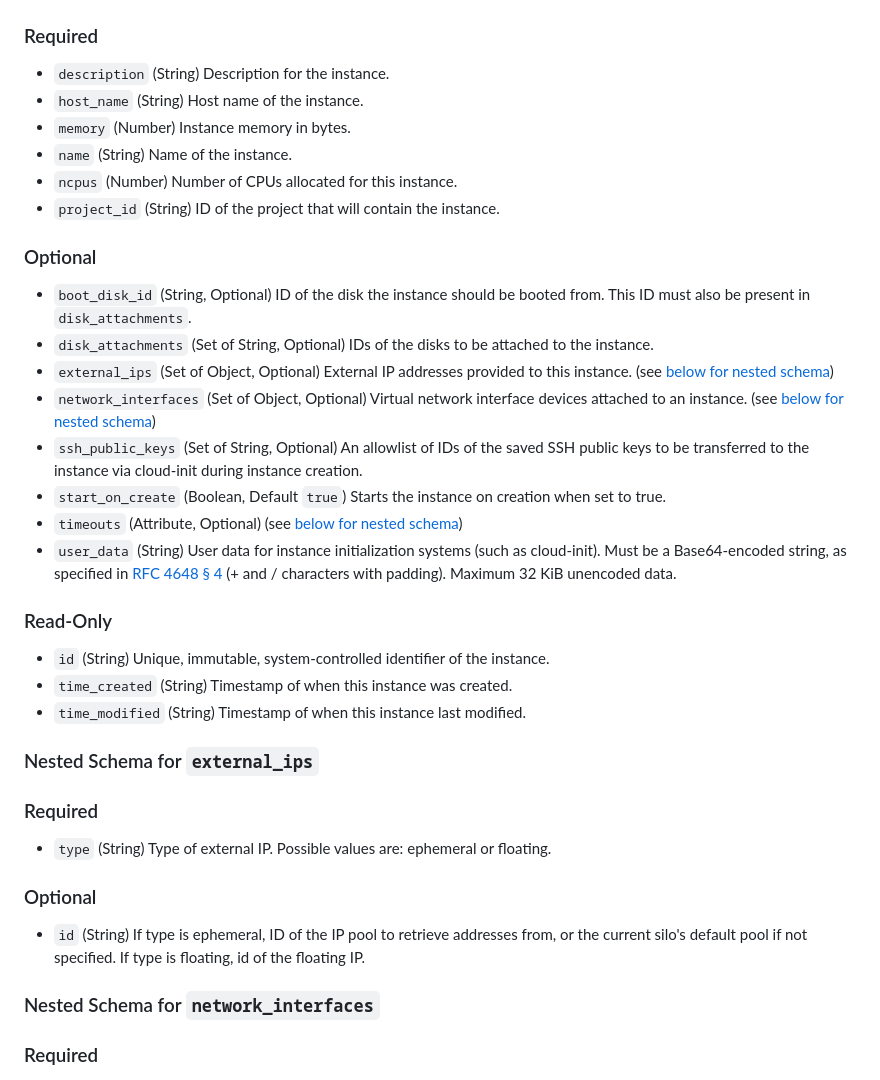
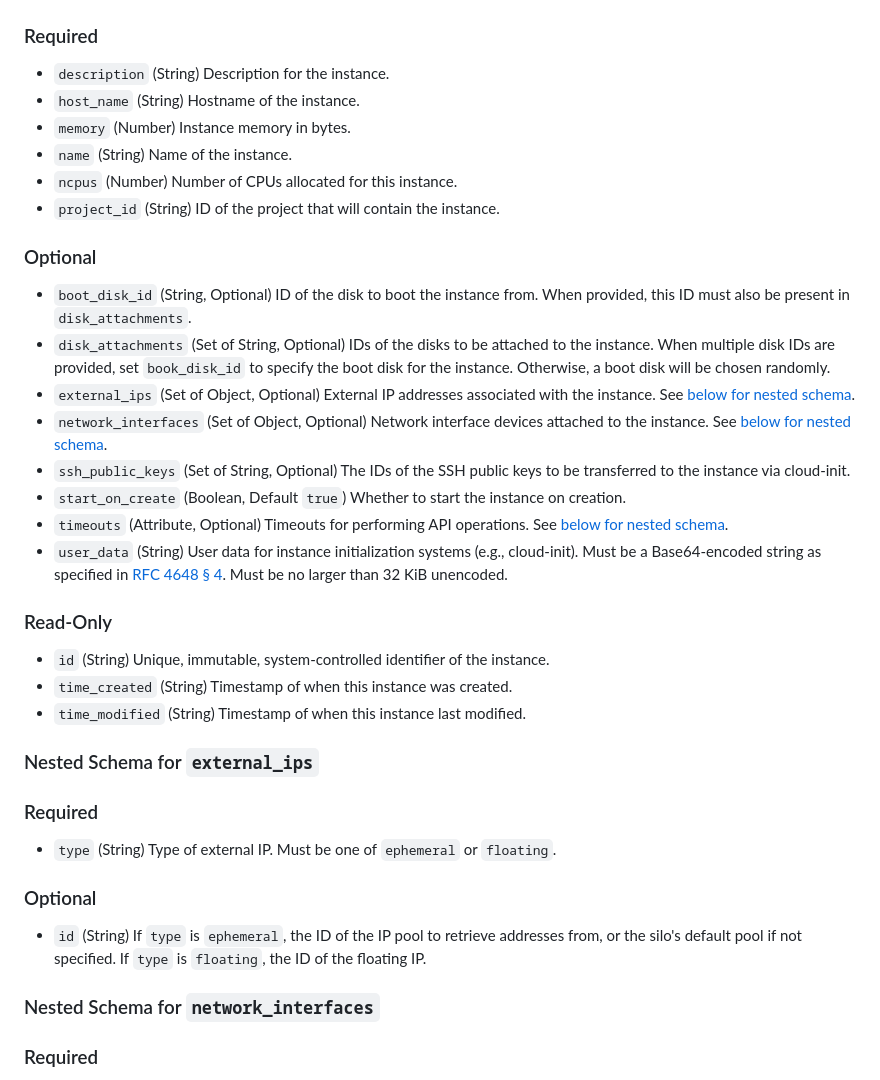
Before and after one commit to oxidecomputer/terraform-provider-oxide, a Markdown page: docs/resources/oxide_instance.md, the part around the change printed below. Rendered like a GitHub page.

```diff
--- a/docs/resources/oxide_instance.md
+++ b/docs/resources/oxide_instance.md
@@ -83,7 +99,7 @@ resource "oxide_instance" "example" {
 ### Required
 
 - `description` (String) Description for the instance.
-- `host_name` (String) Host name of the instance.
+- `host_name` (String) Hostname of the instance.
 - `memory` (Number) Instance memory in bytes.
 - `name` (String) Name of the instance.
 - `ncpus` (Number) Number of CPUs allocated for this instance.
@@ -91,14 +107,14 @@ resource "oxide_instance" "example" {
 
 ### Optional
 
-- `boot_disk_id` (String, Optional) ID of the disk the instance should be booted from. This ID must also be present in `disk_attachments`.
-- `disk_attachments` (Set of String, Optional) IDs of the disks to be attached to the instance.
-- `external_ips` (Set of Object, Optional) External IP addresses provided to this instance. (see [below for nested schema](#nestedatt--ips))
-- `network_interfaces` (Set of Object, Optional) Virtual network interface devices attached to an instance. (see [below for nested schema](#nestedatt--nics))
-- `ssh_public_keys` (Set of String, Optional) An allowlist of IDs of the saved SSH public keys to be transferred to the instance via cloud-init during instance creation.
-- `start_on_create` (Boolean, Default `true`) Starts the instance on creation when set to true.
-- `timeouts` (Attribute, Optional) (see [below for nested schema](#nestedatt--timeouts))
-- `user_data` (String) User data for instance initialization systems (such as cloud-init). Must be a Base64-encoded string, as specified in [RFC 4648 § 4](https://datatracker.ietf.org/doc/html/rfc4648#section-4) (+ and / characters with padding). Maximum 32 KiB unencoded data.
+- `boot_disk_id` (String, Optional) ID of the disk to boot the instance from. When provided, this ID must also be present in `disk_attachments`.
+- `disk_attachments` (Set of String, Optional) IDs of the disks to be attached to the instance. When multiple disk IDs are provided, set `book_disk_id` to specify the boot disk for the instance. Otherwise, a boot disk will be chosen randomly.
+- `external_ips` (Set of Object, Optional) External IP addresses associated with the instance. See [below for nested schema](#nestedatt--ips).
+- `network_interfaces` (Set of Object, Optional) Network interface devices attached to the instance. See [below for nested schema](#nestedatt--nics).
+- `ssh_public_keys` (Set of String, Optional) The IDs of the SSH public keys to be transferred to the instance via cloud-init.
+- `start_on_create` (Boolean, Default `true`) Whether to start the instance on creation.
+- `timeouts` (Attribute, Optional) Timeouts for performing API operations. See [below for nested schema](#nestedatt--timeouts).
+- `user_data` (String) User data for instance initialization systems (e.g., cloud-init). Must be a Base64-encoded string as specified in [RFC 4648 § 4](https://datatracker.ietf.org/doc/html/rfc4648#section-4). Must be no larger than 32 KiB unencoded.
 
 ### Read-Only
 
@@ -112,11 +128,11 @@ resource "oxide_instance" "example" {
 
 ### Required
 
-- `type` (String) Type of external IP. Possible values are: ephemeral or floating.
+- `type` (String) Type of external IP. Must be one of `ephemeral` or `floating`.
 
 ### Optional
 
-- `id` (String) If type is ephemeral, ID of the IP pool to retrieve addresses from, or the current silo's default pool if not specified. If type is floating, id of the floating IP.
+- `id` (String) If `type` is `ephemeral`, the ID of the IP pool to retrieve addresses from, or the silo's default pool if not specified. If `type` is `floating`, the ID of the floating IP.
 
 <a id="nestedatt--nics"></a>
 
```
Also changed, not shown: other parts of docs/resources/oxide_instance.md (+47 -31 lines).
